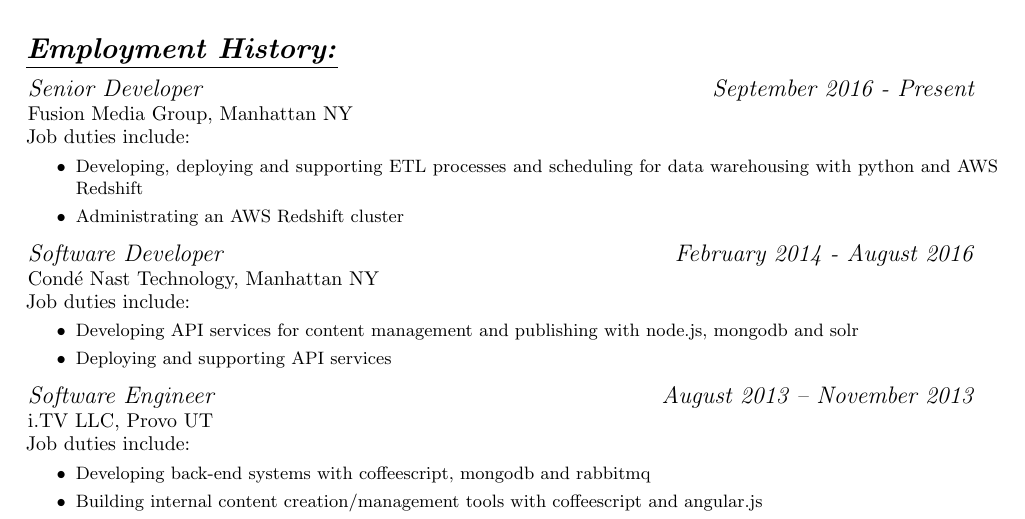
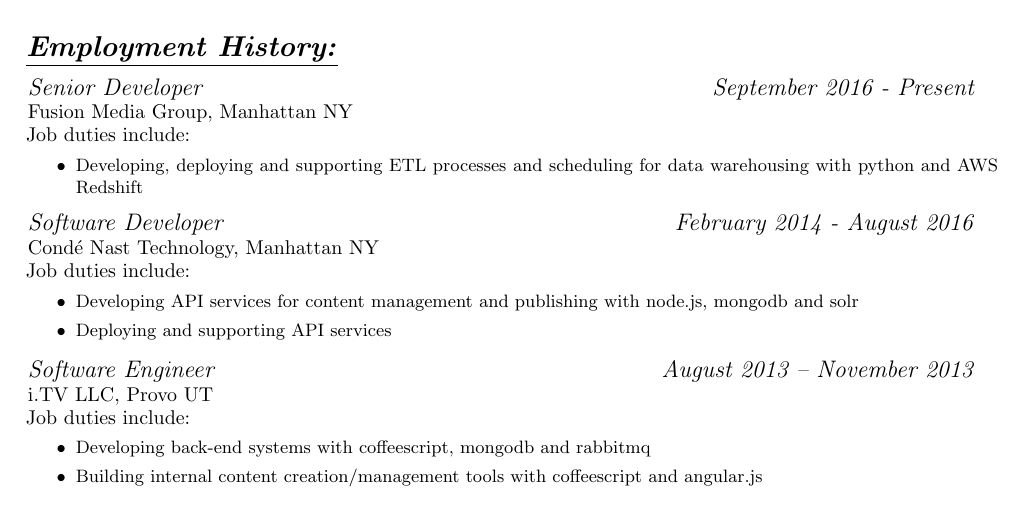
Before and after one commit to jfhbrook/resume, a LaTeX CV (resume_software.tex, which reads jobs/fmg.tex): part of the page, cut so that both start at the same text. Compiled offline with pdfLaTeX.

Commit message:
De-emphasize redshift experience

```diff
--- a/jobs/fmg.tex
+++ b/jobs/fmg.tex
@@ -4,7 +4,6 @@
 \small
 \begin{itemize}
     \item Developing, deploying and supporting ETL processes and scheduling for data warehousing with python and AWS Redshift
-    \item Administrating an AWS Redshift cluster
 \end{itemize}
 \normalsize
 \medskip
```
Also changed, not shown: resume_all.pdf, resume_software.pdf.
